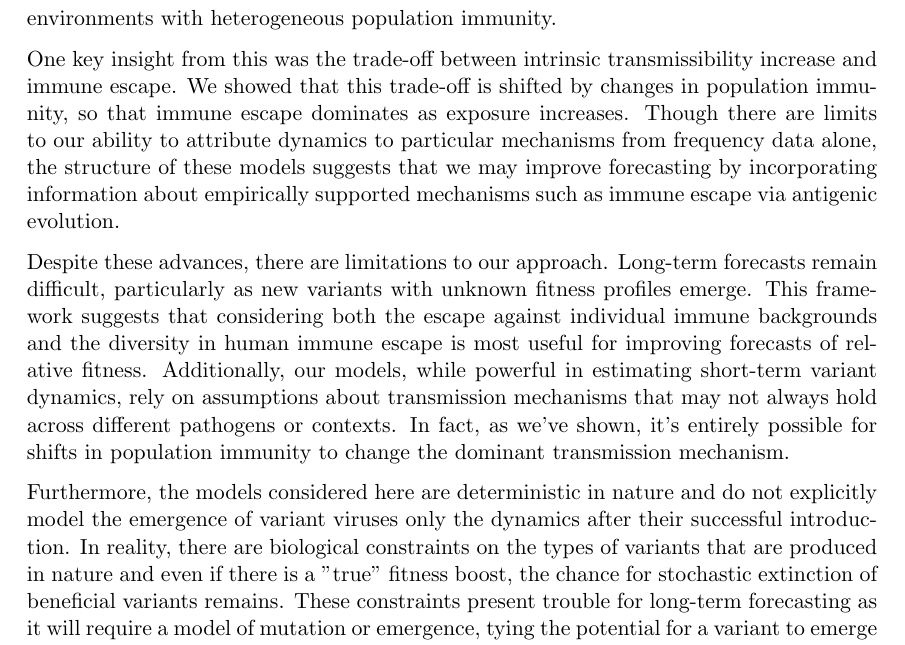
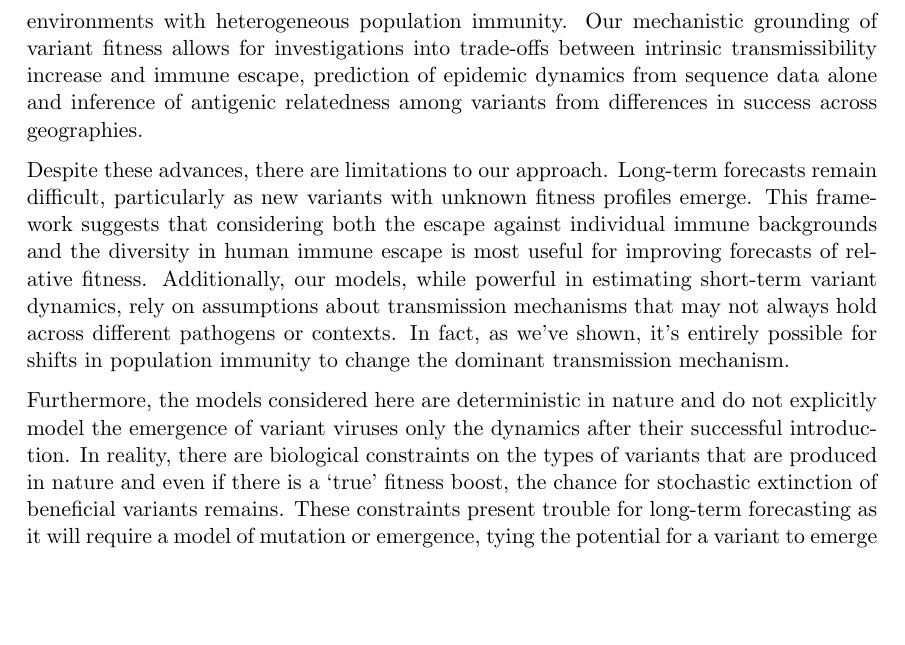
Before and after one commit to blab/relative-fitness-mechanisms, a LaTeX paper (manuscript/relative-fitness-mechanisms.tex): part of page 12 of 40, cut so that both start at the same text, the shorter picture padded with empty space. Compiled offline with pdfLaTeX.

Commit message:
Revisions to conclusions section

```diff
--- a/manuscript/relative-fitness-mechanisms.tex
+++ b/manuscript/relative-fitness-mechanisms.tex
@@ -493,10 +493,11 @@ This enables an embedding similar to those from antigenic cartography but withou
 
 Our study demonstrates the utility of multi-strain mechanistic models in interpreting variant frequency dynamics.
 This enables a more detailed picture of variant success in environments with heterogeneous population immunity.
+Our mechanistic grounding of variant fitness allows for investigations into trade-offs between intrinsic transmissibility increase and immune escape, prediction of epidemic dynamics from sequence data alone and inference of antigenic relatedness among variants from differences in success across geographies.
 
-One key insight from this was the trade-off between intrinsic transmissibility increase and immune escape.
-We showed that this trade-off is shifted by changes in population immunity, so that immune escape dominates as exposure increases.
-Though there are limits to our ability to attribute dynamics to particular mechanisms from frequency data alone, the structure of these models suggests that we may improve forecasting by incorporating information about empirically supported mechanisms such as immune escape via antigenic evolution.
+% One key insight from this was the trade-off between intrinsic transmissibility increase and immune escape.
+% We showed that this trade-off is shifted by changes in population immunity, so that immune escape dominates as exposure increases.
+% Though there are limits to our ability to attribute dynamics to particular mechanisms from frequency data alone, the structure of these models suggests that we may improve forecasting by incorporating information about empirically supported mechanisms such as immune escape via antigenic evolution.
 
 Despite these advances, there are limitations to our approach.
 Long-term forecasts remain difficult, particularly as new variants with unknown fitness profiles emerge.
```
Also changed, not shown: manuscript/relative-fitness-mechanisms.tex (2 more changed lines).
